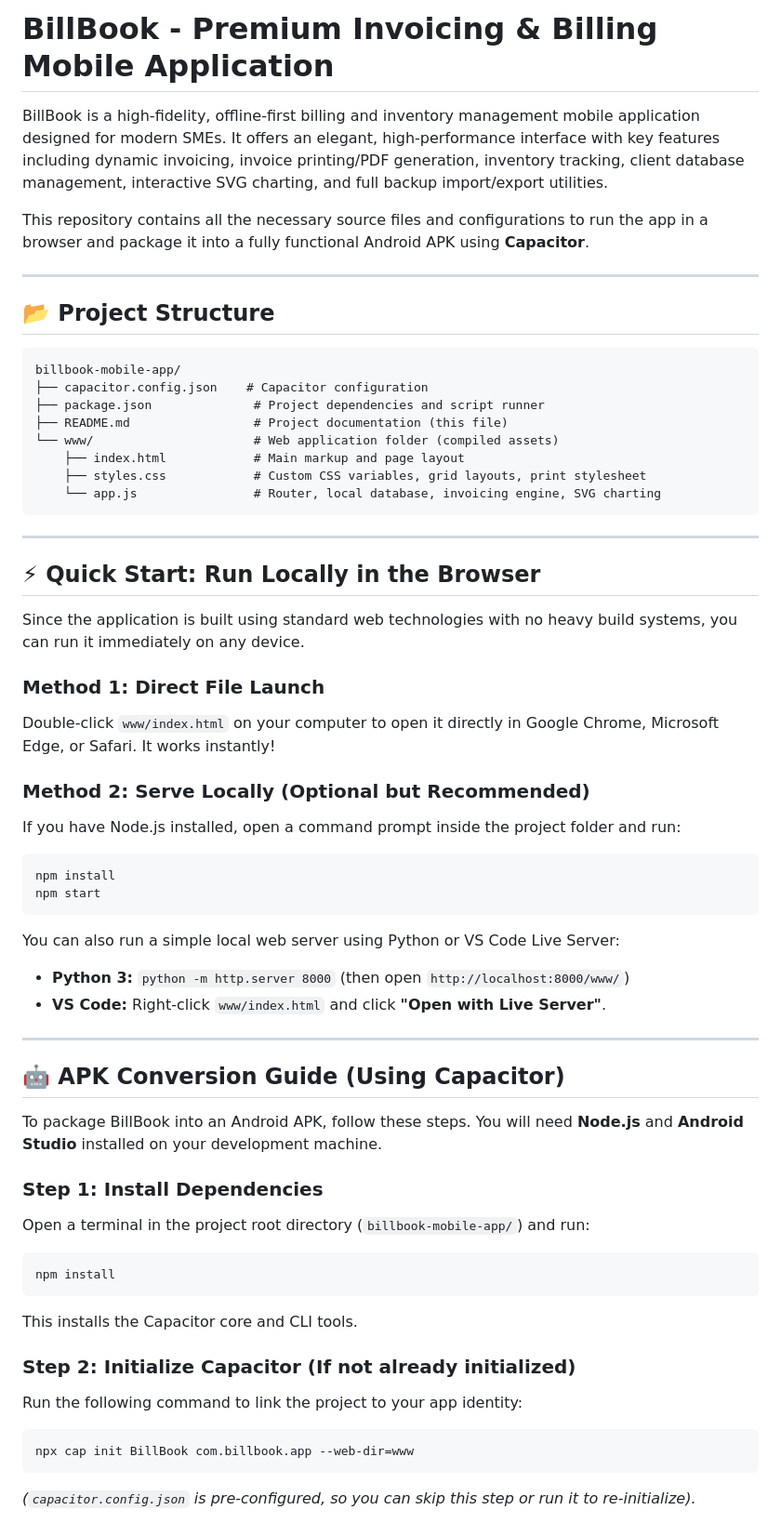
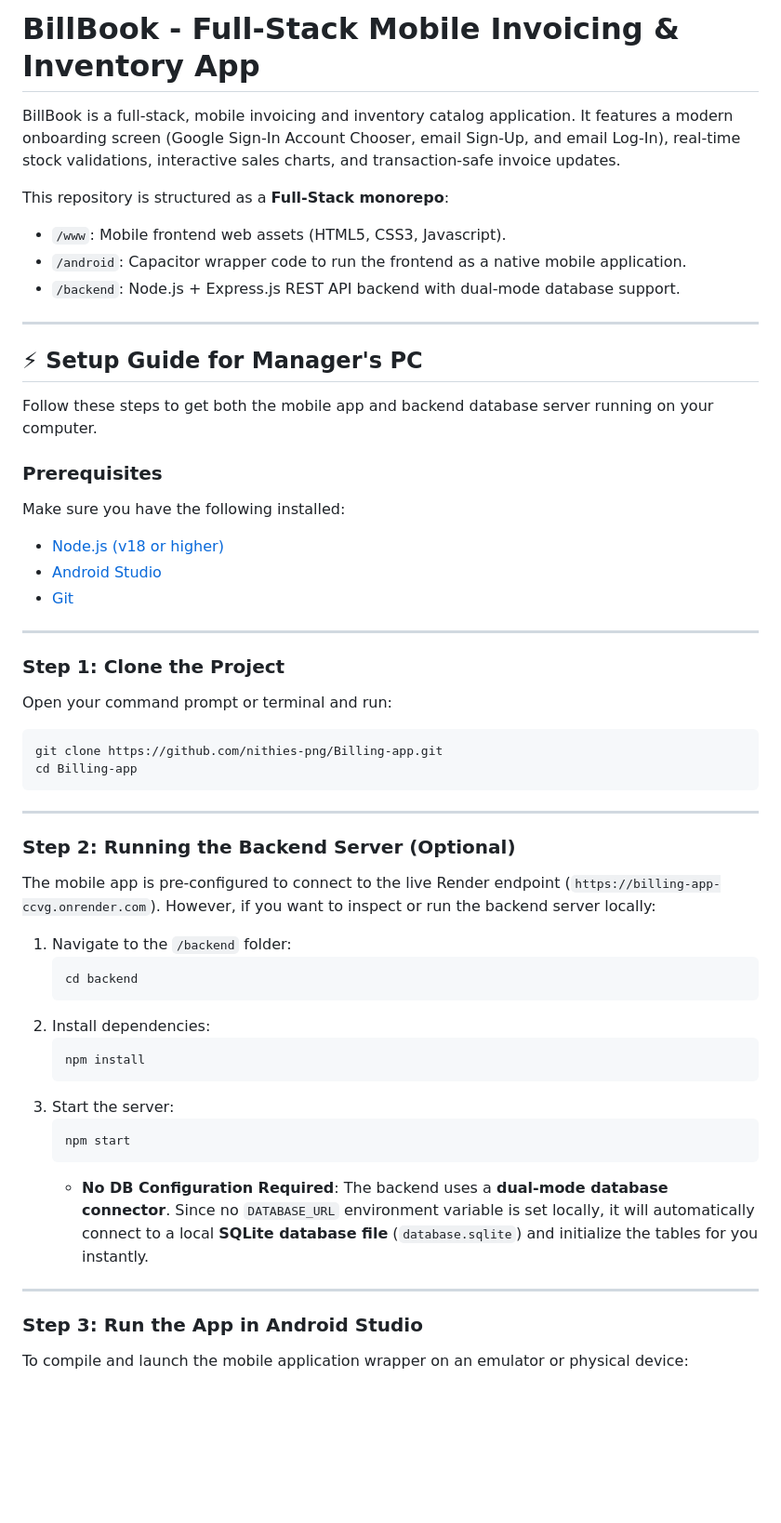
Before and after one commit to billbookk67-spec/Billbook, a Markdown page: README.md, the part around one of its changes. Shown at 93% size. GitHub-like rendering; blank space fills up the shorter version.

Commit message:
docs: update README with manager's setup instructions

````diff
--- a/README.md
+++ b/README.md
@@ -1,60 +1,55 @@
-# BillBook - Premium Invoicing & Billing Mobile Application
+# BillBook - Full-Stack Mobile Invoicing & Inventory App
 
-BillBook is a high-fidelity, offline-first billing and inventory management mobile application designed for modern SMEs. It offers an elegant, high-performance interface with key features including dynamic invoicing, invoice printing/PDF generation, inventory tracking, client database management, interactive SVG charting, and full backup import/export utilities.
+BillBook is a full-stack, mobile invoicing and inventory catalog application. It features a modern onboarding screen (Google Sign-In Account Chooser, email Sign-Up, and email Log-In), real-time stock validations, interactive sales charts, and transaction-safe invoice updates.
 
-This repository contains all the necessary source files and configurations to run the app in a browser and package it into a fully functional Android APK using **Capacitor**.
+This repository is structured as a **Full-Stack monorepo**:
+*   `/www`: Mobile frontend web assets (HTML5, CSS3, Javascript).
+*   `/android`: Capacitor wrapper code to run the frontend as a native mobile application.
+*   `/backend`: Node.js + Express.js REST API backend with dual-mode database support.
 
 ---
 
-## 📂 Project Structure
+## ⚡ Setup Guide for Manager's PC
 
-```text
-billbook-mobile-app/
-├── capacitor.config.json    # Capacitor configuration
-├── package.json              # Project dependencies and script runner
-├── README.md                 # Project documentation (this file)
-└── www/                      # Web application folder (compiled assets)
-    ├── index.html            # Main markup and page layout
-    ├── styles.css            # Custom CSS variables, grid layouts, print stylesheet
-    └── app.js                # Router, local database, invoicing engine, SVG charting
+Follow these steps to get both the mobile app and backend database server running on your computer.
+
+### Prerequisites
+Make sure you have the following installed:
+*   [Node.js (v18 or higher)](https://nodejs.org/)
+*   [Android Studio](https://developer.android.com/studio)
+*   [Git](https://git-scm.com/)
+
+---
+
+### Step 1: Clone the Project
+Open your command prompt or terminal and run:
+```cmd
+git clone https://github.com/nithies-png/Billing-app.git
+cd Billing-app
 ```
 
 ---
 
-## ⚡ Quick Start: Run Locally in the Browser
+### Step 2: Running the Backend Server (Optional)
+The mobile app is pre-configured to connect to the live Render endpoint (`https://billing-app-ccvg.onrender.com`). However, if you want to inspect or run the backend server locally:
 
-Since the application is built using standard web technologies with no heavy build systems, you can run it immediately on any device.
-
-### Method 1: Direct File Launch
-Double-click `www/index.html` on your computer to open it directly in Google Chrome, Microsoft Edge, or Safari. It works instantly!
-
-### Method 2: Serve Locally (Optional but Recommended)
-If you have Node.js installed, open a command prompt inside the project folder and run:
-```bash
-npm install
-npm start
-```
-You can also run a simple local web server using Python or VS Code Live Server:
-*   **Python 3:** `python -m http.server 8000` (then open `http://localhost:8000/www/`)
-*   **VS Code:** Right-click `www/index.html` and click **"Open with Live Server"**.
+1. Navigate to the `/backend` folder:
+   ```cmd
+   cd backend
+   ```
+2. Install dependencies:
+   ```cmd
+   npm install
+   ```
+3. Start the server:
+   ```cmd
+   npm start
+   ```
+   *   **No DB Configuration Required**: The backend uses a **dual-mode database connector**. Since no `DATABASE_URL` environment variable is set locally, it will automatically connect to a local **SQLite database file** (`database.sqlite`) and initialize the tables for you instantly.
 
 ---
 
-## 🤖 APK Conversion Guide (Using Capacitor)
+### Step 3: Run the App in Android Studio
 
-To package BillBook into an Android APK, follow these steps. You will need **Node.js** and **Android Studio** installed on your development machine.
+To compile and launch the mobile application wrapper on an emulator or physical device:
 
-### Step 1: Install Dependencies
-Open a terminal in the project root directory (`billbook-mobile-app/`) and run:
-```bash
-npm install
-```
-This installs the Capacitor core and CLI tools.
-
-### Step 2: Initialize Capacitor (If not already initialized)
-Run the following command to link the project to your app identity:
-```bash
-npx cap init BillBook com.billbook.app --web-dir=www
-```
-*(`capacitor.config.json` is pre-configured, so you can skip this step or run it to re-initialize).*
-
````
Also changed, not shown: other parts of README.md (+27 -27 lines).
